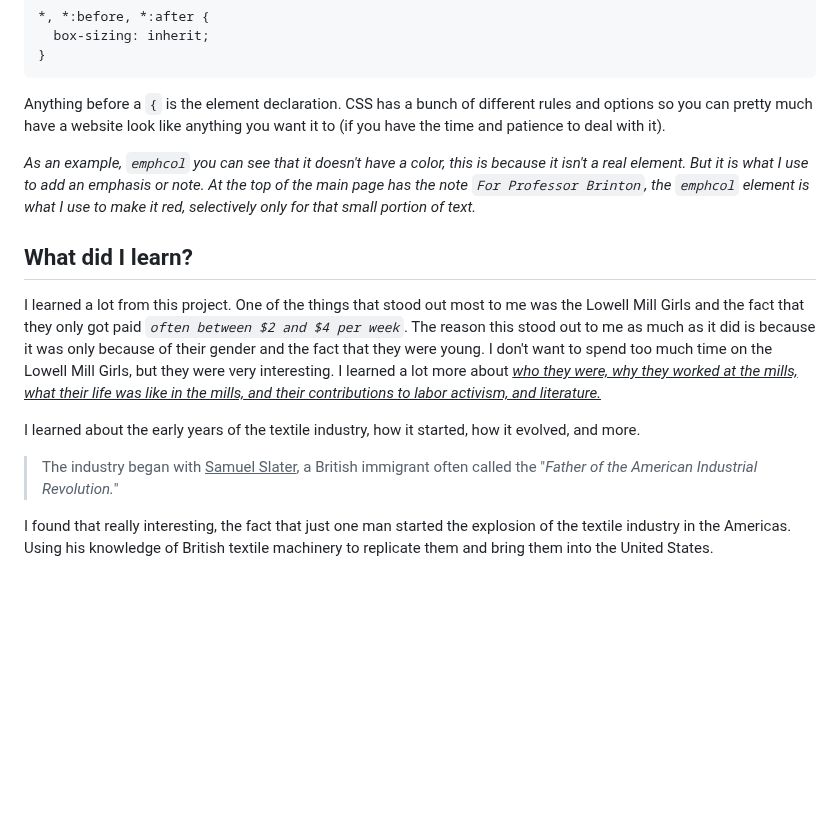
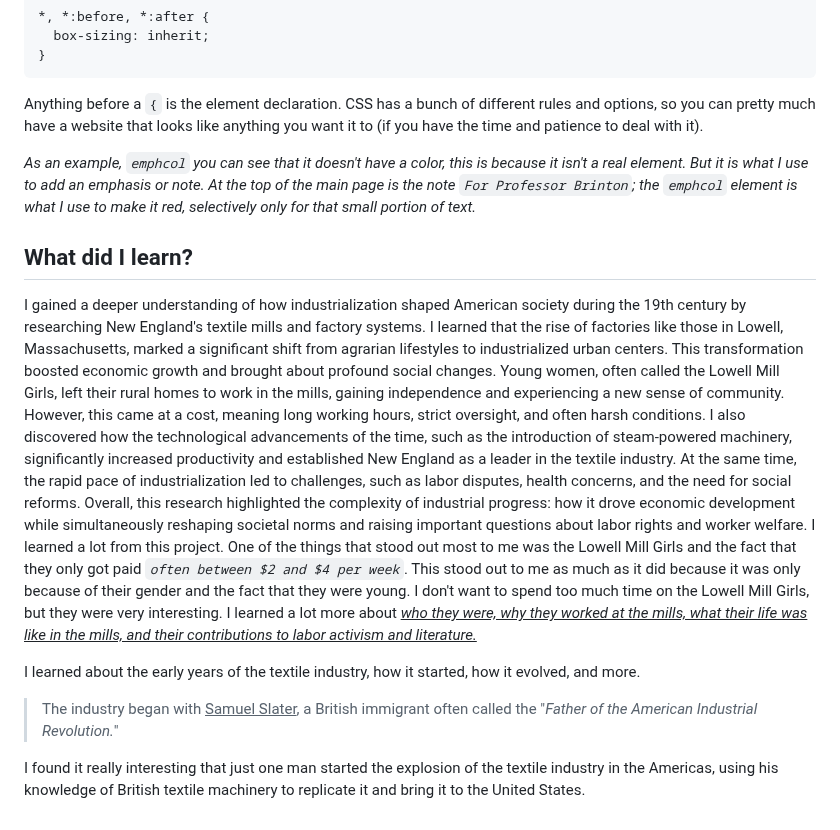
Before and after one commit to owoaria/UnEssay-Project, a Markdown page: README.md, the part around the change. Rendered like a GitHub page; blank space fills up the shorter version.

````diff
--- a/README.md
+++ b/README.md
@@ -95,14 +95,17 @@ a {
   box-sizing: inherit;
 }
 ```
-Anything before a `{` is the element declaration. CSS has a bunch of different rules and options so you can pretty much have a website look like anything you want it to (if you have the time and patience to deal with it).
+Anything before a `{` is the element declaration. CSS has a bunch of different rules and options, so you can pretty much have a website that looks like anything you want it to (if you have the time and patience to deal with it).
 
-*As an example, `emphcol` you can see that it doesn't have a color, this is because it isn't a real element. But it is what I use to add an emphasis or note. At the top of the main page has the note `For Professor Brinton`, the `emphcol` element is what I use to make it red, selectively only for that small portion of text.*
+*As an example, `emphcol` you can see that it doesn't have a color, this is because it isn't a real element. But it is what I use to add an emphasis or note. At the top of the main page is the note `For Professor Brinton`; the `emphcol` element is what I use to make it red, selectively only for that small portion of text.*
 
 ## What did I learn?
-I learned a lot from this project. One of the things that stood out most to me was the Lowell Mill Girls and the fact that they only got paid *`often between $2 and $4 per week`*. The reason this stood out to me as much as it did is because it was only because of their gender and the fact that they were young. I don't want to spend too much time on the Lowell Mill Girls, but they were very interesting. I learned a lot more about <ins>_who they were, why they worked at the mills, what their life was like in the mills, and their contributions to labor activism, and literature._</ins>
+I gained a deeper understanding of how industrialization shaped American society during the 19th century by researching New England's textile mills and factory systems. I learned that the rise of factories like those in Lowell, Massachusetts, marked a significant shift from agrarian lifestyles to industrialized urban centers. This transformation boosted economic growth and brought about profound social changes. Young women, often called the Lowell Mill Girls, left their rural homes to work in the mills, gaining independence and experiencing a new sense of community. However, this came at a cost, meaning long working hours, strict oversight, and often harsh conditions.
+I also discovered how the technological advancements of the time, such as the introduction of steam-powered machinery, significantly increased productivity and established New England as a leader in the textile industry. At the same time, the rapid pace of industrialization led to challenges, such as labor disputes, health concerns, and the need for social reforms. Overall, this research highlighted the complexity of industrial progress: how it drove economic development while simultaneously reshaping societal norms and raising important questions about labor rights and worker welfare.
+I learned a lot from this project. One of the things that stood out most to me was the Lowell Mill Girls and the fact that they only got paid *`often between $2 and $4 per week`*. This stood out to me as much as it did because it was only because of their gender and the fact that they were young. I don't want to spend too much time on the Lowell Mill Girls, but they were very interesting. I learned a lot more about <ins>_who they were, why they worked at the mills, what their life was like in the mills, and their contributions to labor activism and literature._</ins>
+
 
 I learned about the early years of the textile industry, how it started, how it evolved, and more.
 > The industry began with <ins>Samuel Slater</ins>, a British immigrant often called the "*Father of the American Industrial Revolution.*"
 
-I found that really interesting, the fact that just one man started the explosion of the textile industry in the Americas. Using his knowledge of British textile machinery to replicate them and bring them into the United States.
+I found it really interesting that just one man started the explosion of the textile industry in the Americas, using his knowledge of British textile machinery to replicate it and bring it to the United States.
````
